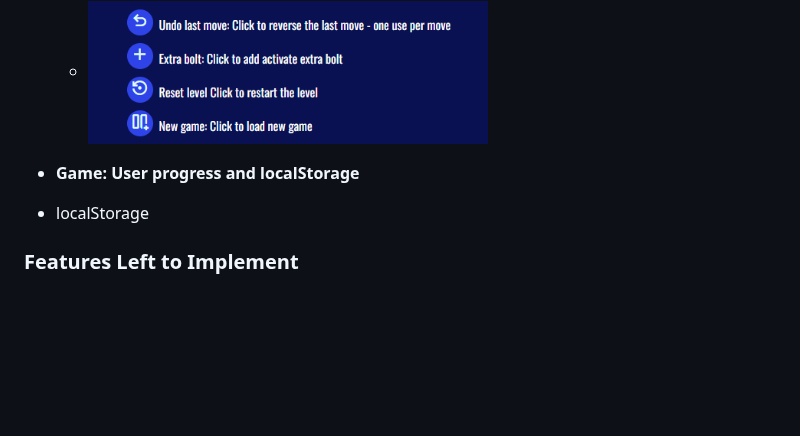
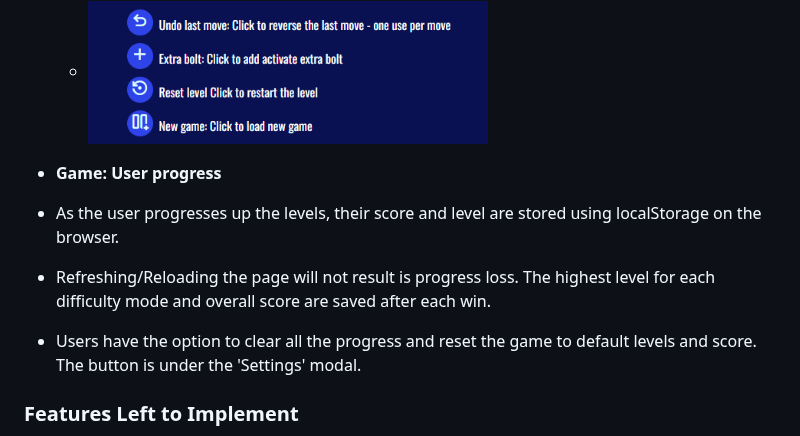
Before and after one commit to tumelo-maja/color-sort-game, a Markdown page: README.md, the part around the change. Rendered like a GitHub page; blank space fills up the shorter version.

Commit message:
add description for how user's progress is saved and can be cleared

```diff
--- a/README.md
+++ b/README.md
@@ -170,11 +170,13 @@ project desription (full)
 
   - <img src="docs/site-screenshots/game-controls-description-large-screen.png" width="400px" height="200px">
 
-- **Game: User progress and localStorage**
+- **Game: User progress**
 
-- localStorage
+- As the user progresses up the levels, their score and level are stored using localStorage on the browser.
 
+- Refreshing/Reloading the page will not result is progress loss. The highest level for each difficulty mode and overall score are saved after each win.
 
+- Users have the option to clear all the progress and reset the game to default levels and score. The button is under the 'Settings' modal.
 
 
 ### Features Left to Implement
```
